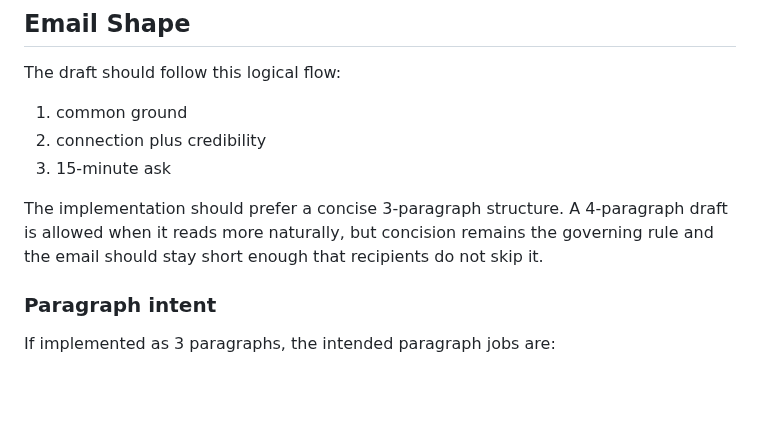
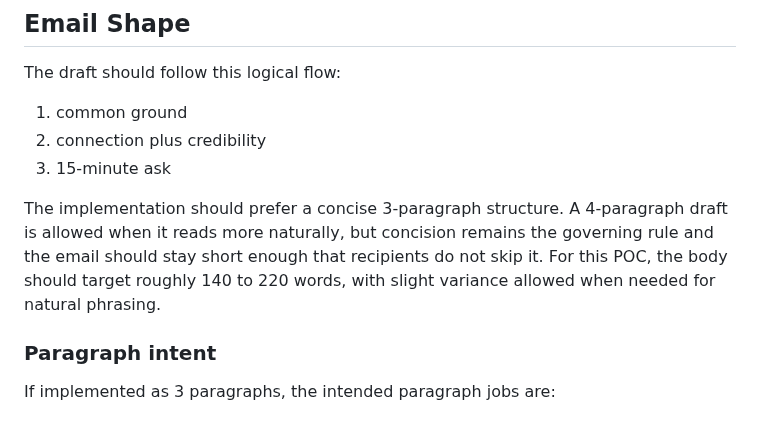
Before and after one commit to sontiachyut/job-hunt-copilot-v4, a Markdown page: docs/github-personalized-outreach-poc-spec.md, the part around the change. Rendered like a GitHub page; blank space fills up the shorter version.

Commit message:
Add outreach body word target

```diff
--- a/docs/github-personalized-outreach-poc-spec.md
+++ b/docs/github-personalized-outreach-poc-spec.md
@@ -469,6 +469,8 @@ The implementation should prefer a concise 3-paragraph structure. A 4-paragraph
 draft is allowed when it reads more naturally, but concision remains the
 governing rule and the email should stay short enough that recipients do not
 skip it.
+For this POC, the body should target roughly 140 to 220 words, with slight
+variance allowed when needed for natural phrasing.
 
 ### Paragraph intent
 
```
